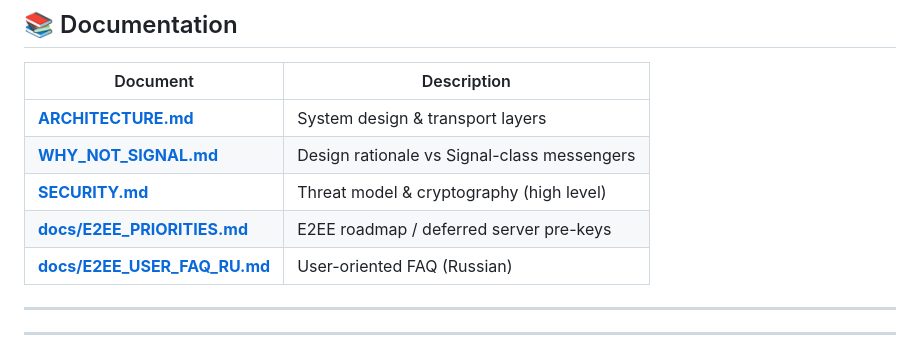
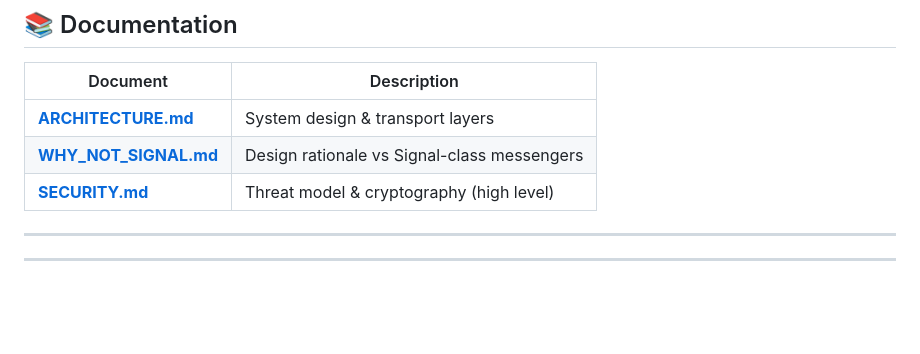
Before and after one commit to pslergy/memento-mori-app, a Markdown page: README.md, the part around the change. Drawn GitHub-style; blank space fills up the shorter version.

```diff
--- a/README.md
+++ b/README.md
@@ -105,8 +105,7 @@ Transport diversity, optional **DPI-oriented** channel selection, **hop-count–
 | [**ARCHITECTURE.md**](ARCHITECTURE.md) | System design & transport layers |
 | [**WHY_NOT_SIGNAL.md**](WHY_NOT_SIGNAL.md) | Design rationale vs Signal-class messengers |
 | [**SECURITY.md**](SECURITY.md) | Threat model & cryptography (high level) |
-| [**docs/E2EE_PRIORITIES.md**](docs/E2EE_PRIORITIES.md) | E2EE roadmap / deferred server pre-keys |
-| [**docs/E2EE_USER_FAQ_RU.md**](docs/E2EE_USER_FAQ_RU.md) | User-oriented FAQ (Russian) |
+
 
 ---
 
```
